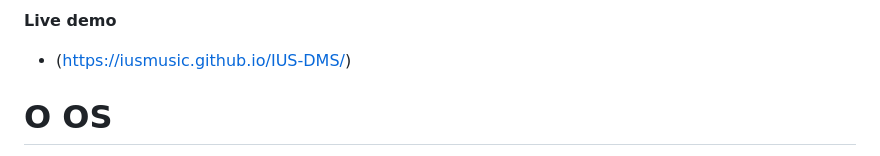
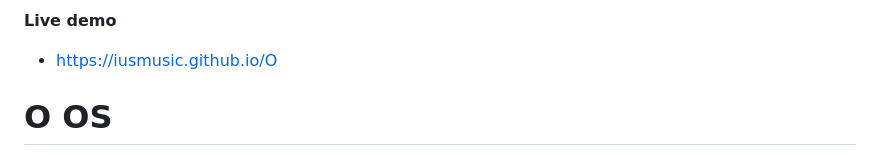
Before and after one commit to IUSmusic/O, a Markdown page: README.md, the part around the change. GitHub-like rendering.

```diff
--- a/README.md
+++ b/README.md
@@ -1,7 +1,7 @@
 ![OPreview](OPREVIEW.png)
 
 **Live demo**
-* (https://iusmusic.github.io/IUS-DMS/)
+* https://iusmusic.github.io/O
 
 # O OS
 
```
